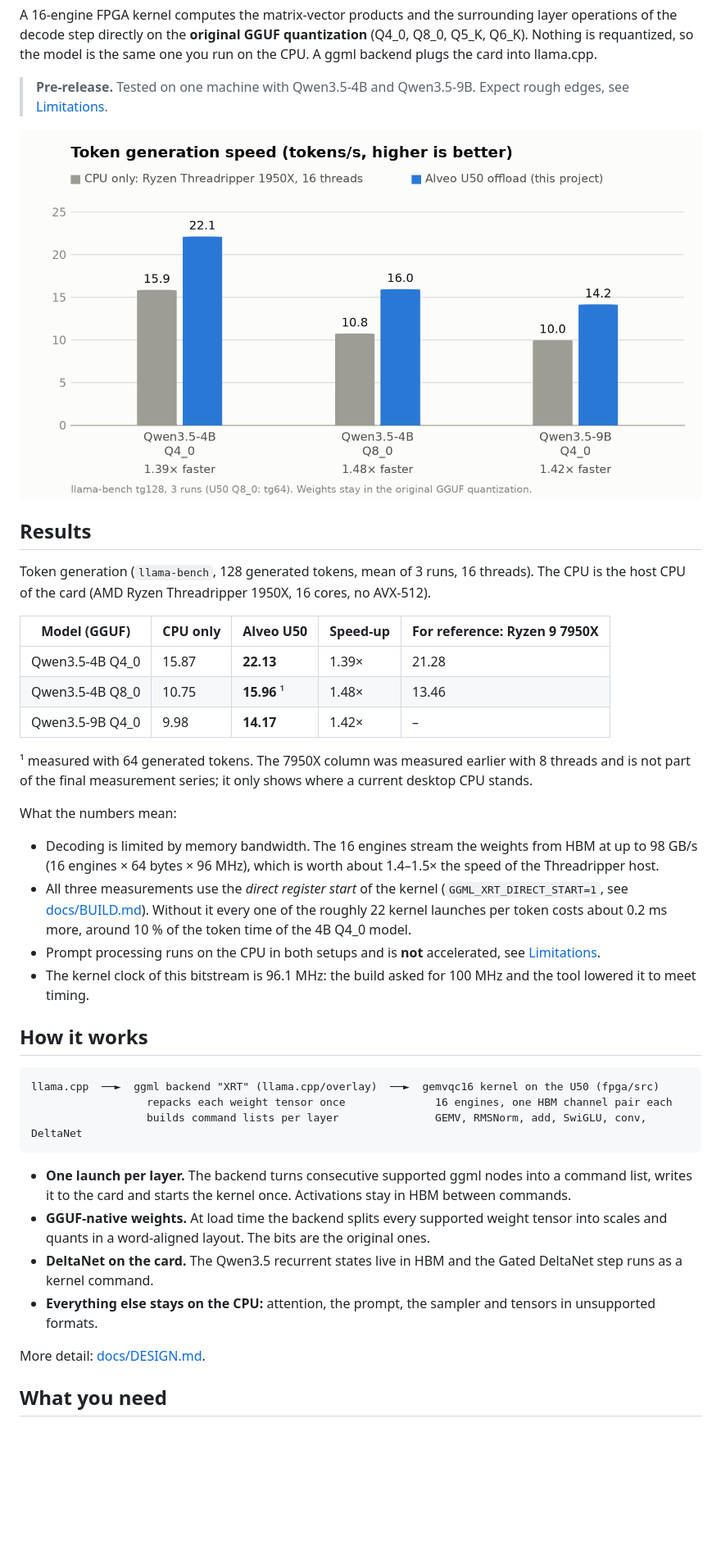
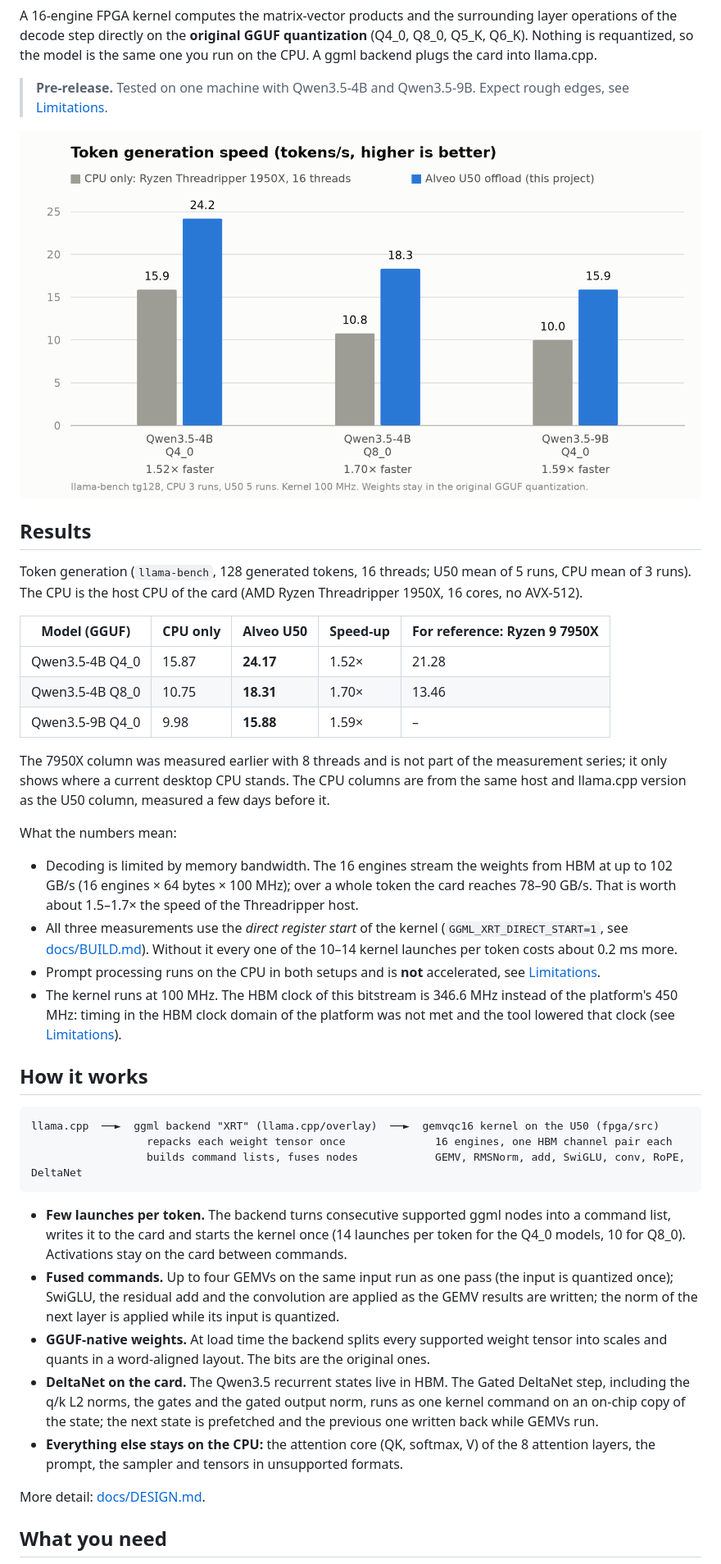
Before and after one commit to ohrz/fpga-llama-gguf, a Markdown page: README.md, the part around one of its changes. Shown at 82% size. GitHub-like rendering; pictures changed too: docs/images/benchmark-light.png; blank space fills up the shorter version.

````diff
--- a/README.md
+++ b/README.md
@@ -16,44 +16,53 @@ model is the same one you run on the CPU. A ggml backend plugs the card into lla
 
 ## Results
 
-Token generation (`llama-bench`, 128 generated tokens, mean of 3 runs, 16 threads). The CPU is the host CPU of
-the card (AMD Ryzen Threadripper 1950X, 16 cores, no AVX-512).
+Token generation (`llama-bench`, 128 generated tokens, 16 threads; U50 mean of 5 runs, CPU mean of 3 runs). The
+CPU is the host CPU of the card (AMD Ryzen Threadripper 1950X, 16 cores, no AVX-512).
 
 | Model (GGUF) | CPU only | Alveo U50 | Speed-up | For reference: Ryzen 9 7950X |
 | --- | --- | --- | --- | --- |
-| Qwen3.5-4B Q4_0 | 15.87 | **22.13** | 1.39× | 21.28 |
-| Qwen3.5-4B Q8_0 | 10.75 | **15.96** ¹ | 1.48× | 13.46 |
-| Qwen3.5-9B Q4_0 | 9.98 | **14.17** | 1.42× | – |
+| Qwen3.5-4B Q4_0 | 15.87 | **24.17** | 1.52× | 21.28 |
+| Qwen3.5-4B Q8_0 | 10.75 | **18.31** | 1.70× | 13.46 |
+| Qwen3.5-9B Q4_0 | 9.98 | **15.88** | 1.59× | – |
 
-¹ measured with 64 generated tokens. The 7950X column was measured earlier with 8 threads and is not part of the
-final measurement series; it only shows where a current desktop CPU stands.
+The 7950X column was measured earlier with 8 threads and is not part of the measurement series; it only shows
+where a current desktop CPU stands. The CPU columns are from the same host and llama.cpp version as the U50
+column, measured a few days before it.
 
 What the numbers mean:
 
-- Decoding is limited by memory bandwidth. The 16 engines stream the weights from HBM at up to 98 GB/s
-  (16 engines × 64 bytes × 96 MHz), which is worth about 1.4–1.5× the speed of the Threadripper host.
+- Decoding is limited by memory bandwidth. The 16 engines stream the weights from HBM at up to 102 GB/s
+  (16 engines × 64 bytes × 100 MHz); over a whole token the card reaches 78–90 GB/s. That is worth about
+  1.5–1.7× the speed of the Threadripper host.
 - All three measurements use the *direct register start* of the kernel (`GGML_XRT_DIRECT_START=1`, see
-  [docs/BUILD.md](docs/BUILD.md#direct-start-optional)). Without it every one of the roughly 22 kernel launches per
-  token costs about 0.2 ms more, around 10 % of the token time of the 4B Q4_0 model.
+  [docs/BUILD.md](docs/BUILD.md#direct-start-optional)). Without it every one of the 10–14 kernel launches per
+  token costs about 0.2 ms more.
 - Prompt processing runs on the CPU in both setups and is **not** accelerated, see [Limitations](#limitations).
-- The kernel clock of this bitstream is 96.1 MHz: the build asked for 100 MHz and the tool lowered it to meet
-  timing.
+- The kernel runs at 100 MHz. The HBM clock of this bitstream is 346.6 MHz instead of the platform's 450 MHz:
+  timing in the HBM clock domain of the platform was not met and the tool lowered that clock (see
+  [Limitations](#limitations)).
 
 ## How it works
 
 ```
 llama.cpp  ──►  ggml backend "XRT" (llama.cpp/overlay)  ──►  gemvqc16 kernel on the U50 (fpga/src)
                   repacks each weight tensor once              16 engines, one HBM channel pair each
-                  builds command lists per layer               GEMV, RMSNorm, add, SwiGLU, conv, DeltaNet
+                  builds command lists, fuses nodes            GEMV, RMSNorm, add, SwiGLU, conv, RoPE, DeltaNet
 ```
 
-- **One launch per layer.** The backend turns consecutive supported ggml nodes into a command list, writes it to
-  the card and starts the kernel once. Activations stay in HBM between commands.
+- **Few launches per token.** The backend turns consecutive supported ggml nodes into a command list, writes it
+  to the card and starts the kernel once (14 launches per token for the Q4_0 models, 10 for Q8_0). Activations
+  stay on the card between commands.
+- **Fused commands.** Up to four GEMVs on the same input run as one pass (the input is quantized once); SwiGLU,
+  the residual add and the convolution are applied as the GEMV results are written; the norm of the next layer is
+  applied while its input is quantized.
 - **GGUF-native weights.** At load time the backend splits every supported weight tensor into scales and quants
   in a word-aligned layout. The bits are the original ones.
-- **DeltaNet on the card.** The Qwen3.5 recurrent states live in HBM and the Gated DeltaNet step runs as a kernel
-  command.
-- **Everything else stays on the CPU:** attention, the prompt, the sampler and tensors in unsupported formats.
+- **DeltaNet on the card.** The Qwen3.5 recurrent states live in HBM. The Gated DeltaNet step, including the q/k
+  L2 norms, the gates and the gated output norm, runs as one kernel command on an on-chip copy of the state; the
+  next state is prefetched and the previous one written back while GEMVs run.
+- **Everything else stays on the CPU:** the attention core (QK, softmax, V) of the 8 attention layers, the prompt,
+  the sampler and tensors in unsupported formats.
 
 More detail: [docs/DESIGN.md](docs/DESIGN.md).
 
````
Also changed, not shown: other parts of README.md (+17 -12 lines), docs/BUILD.md (+31 -20 lines), docs/DESIGN.md (+55 -22 lines), docs/images/benchmark-dark.png, 14 other files.
